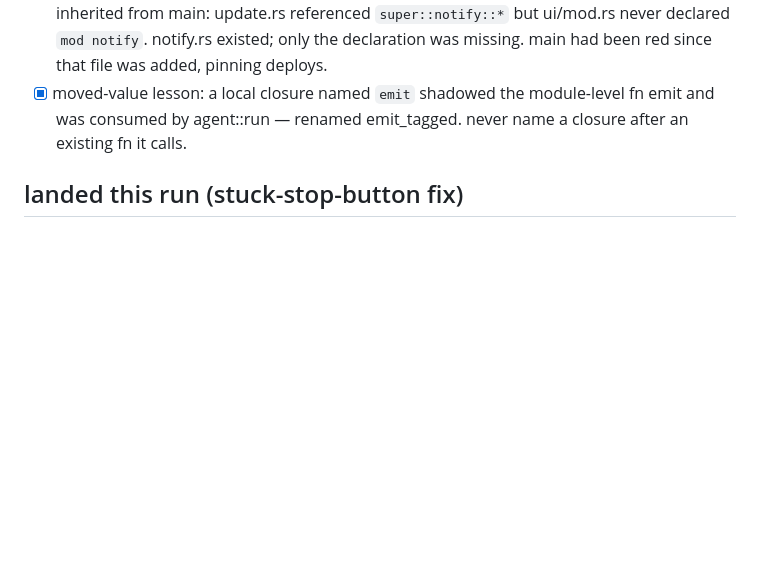
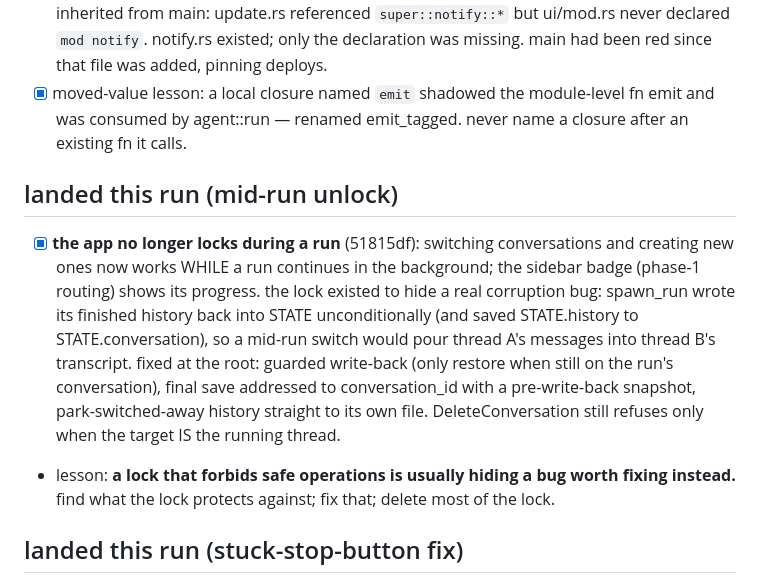
Before and after one commit to compusophy/vanish, a Markdown page: memory/status.md, the part around the change. Drawn GitHub-style; blank space fills up the shorter version.

Commit message:
memory: mid-run unlock landed; phase-2 pool re-evaluation flagged

```diff
--- a/memory/status.md
+++ b/memory/status.md
@@ -56,6 +56,24 @@
 - [x] moved-value lesson: a local closure named `emit` shadowed the
       module-level fn emit and was consumed by agent::run — renamed
       emit_tagged. never name a closure after an existing fn it calls.
+
+## landed this run (mid-run unlock)
+
+- [x] **the app no longer locks during a run** (51815df): switching
+      conversations and creating new ones now works WHILE a run continues
+      in the background; the sidebar badge (phase-1 routing) shows its
+      progress. the lock existed to hide a real corruption bug:
+      spawn_run wrote its finished history back into STATE unconditionally
+      (and saved STATE.history to STATE.conversation), so a mid-run switch
+      would pour thread A's messages into thread B's transcript. fixed at
+      the root: guarded write-back (only restore when still on the run's
+      conversation), final save addressed to conversation_id with a
+      pre-write-back snapshot, park-switched-away history straight to its
+      own file. DeleteConversation still refuses only when the target IS
+      the running thread.
+- lesson: **a lock that forbids safe operations is usually hiding a bug
+  worth fixing instead.** find what the lock protects against; fix that;
+  delete most of the lock.
 
 ## landed this run (stuck-stop-button fix)
 
```
Also changed, not shown: memory/TASKBOARD.md (+15 -4 lines).
